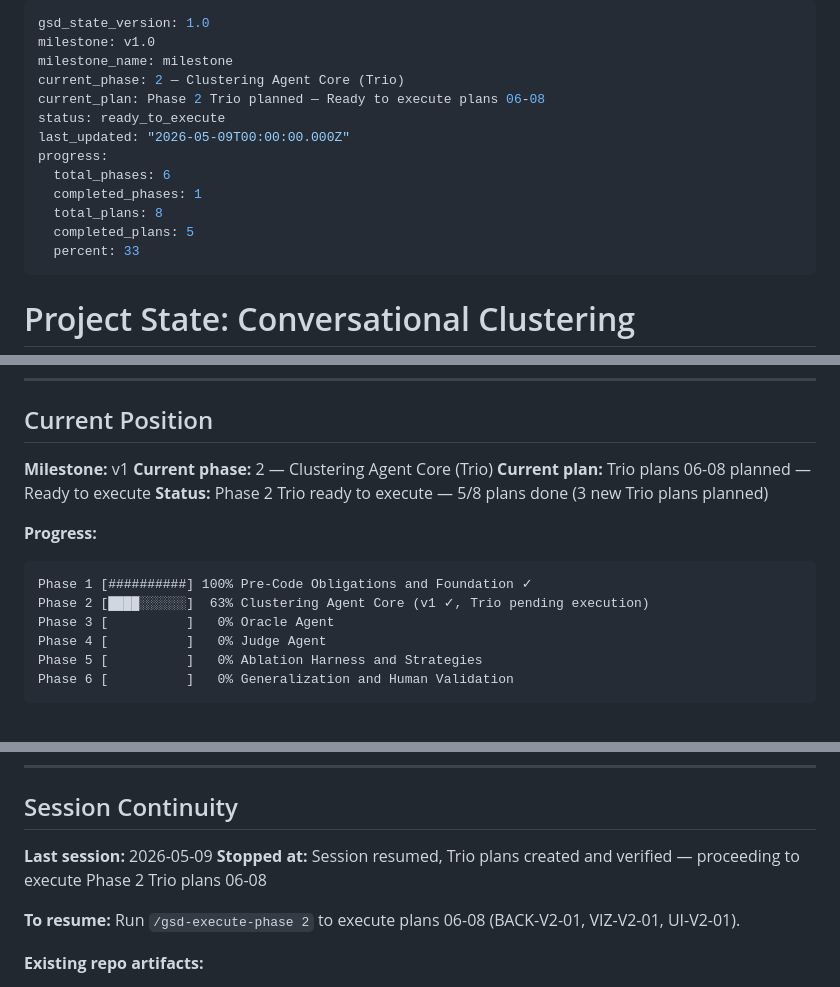
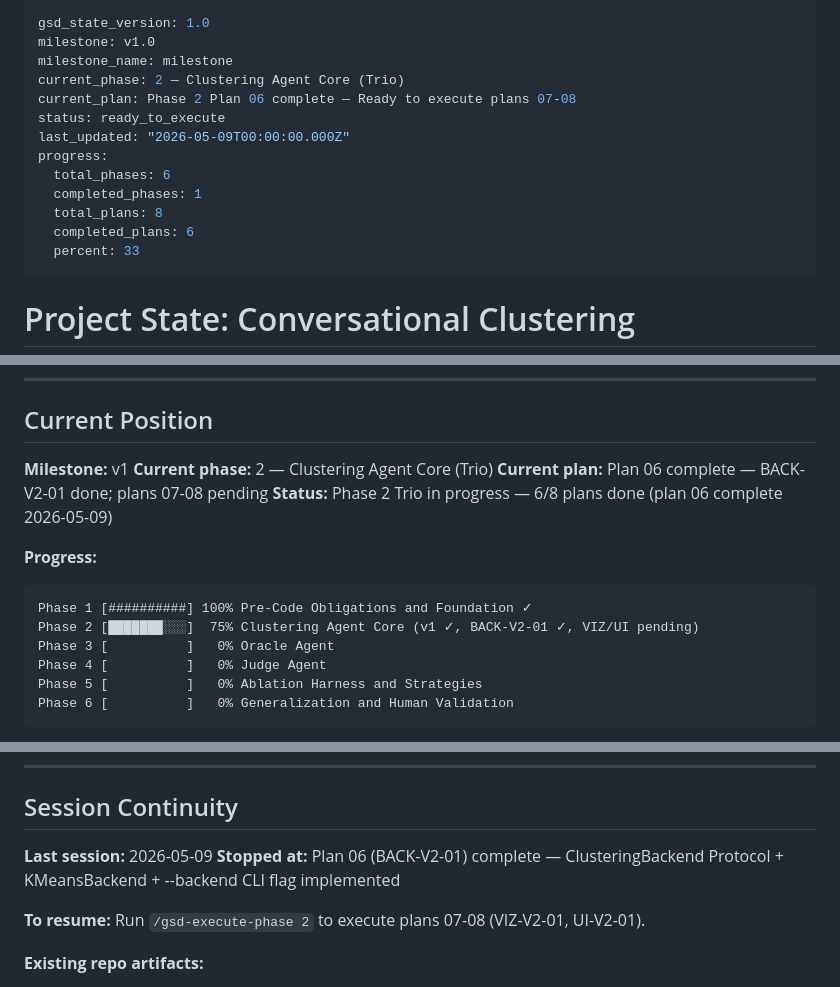
Before and after one commit to Giambac/Large-Scale-Progetto, a Markdown page: .planning/STATE.md, 3 parts joined by grey strips. Rendered like a GitHub page.

````diff
--- a/.planning/STATE.md
+++ b/.planning/STATE.md
@@ -3,14 +3,14 @@ gsd_state_version: 1.0
 milestone: v1.0
 milestone_name: milestone
 current_phase: 2 — Clustering Agent Core (Trio)
-current_plan: Phase 2 Trio planned — Ready to execute plans 06-08
+current_plan: Phase 2 Plan 06 complete — Ready to execute plans 07-08
 status: ready_to_execute
 last_updated: "2026-05-09T00:00:00.000Z"
 progress:
   total_phases: 6
   completed_phases: 1
   total_plans: 8
-  completed_plans: 5
+  completed_plans: 6
   percent: 33
 ---
 
@@ -33,14 +33,14 @@ progress:
 
 **Milestone:** v1
 **Current phase:** 2 — Clustering Agent Core (Trio)
-**Current plan:** Trio plans 06-08 planned — Ready to execute
-**Status:** Phase 2 Trio ready to execute — 5/8 plans done (3 new Trio plans planned)
+**Current plan:** Plan 06 complete — BACK-V2-01 done; plans 07-08 pending
+**Status:** Phase 2 Trio in progress — 6/8 plans done (plan 06 complete 2026-05-09)
 
 **Progress:**
 
 ```
 Phase 1 [##########] 100% Pre-Code Obligations and Foundation ✓
-Phase 2 [████░░░░░░]  63% Clustering Agent Core (v1 ✓, Trio pending execution)
+Phase 2 [███████░░░]  75% Clustering Agent Core (v1 ✓, BACK-V2-01 ✓, VIZ/UI pending)
 Phase 3 [          ]   0% Oracle Agent
 Phase 4 [          ]   0% Judge Agent
 Phase 5 [          ]   0% Ablation Harness and Strategies
@@ -108,9 +111,9 @@ None.
 ## Session Continuity
 
 **Last session:** 2026-05-09
-**Stopped at:** Session resumed, Trio plans created and verified — proceeding to execute Phase 2 Trio plans 06-08
+**Stopped at:** Plan 06 (BACK-V2-01) complete — ClusteringBackend Protocol + KMeansBackend + --backend CLI flag implemented
 
-**To resume:** Run `/gsd-execute-phase 2` to execute plans 06-08 (BACK-V2-01, VIZ-V2-01, UI-V2-01).
+**To resume:** Run `/gsd-execute-phase 2` to execute plans 07-08 (VIZ-V2-01, UI-V2-01).
 
 **Existing repo artifacts:**
 
````
Also changed, not shown: other parts of .planning/STATE.md (+3 -0 lines), .planning/ROADMAP.md (+5 -5 lines), 1 other file.
